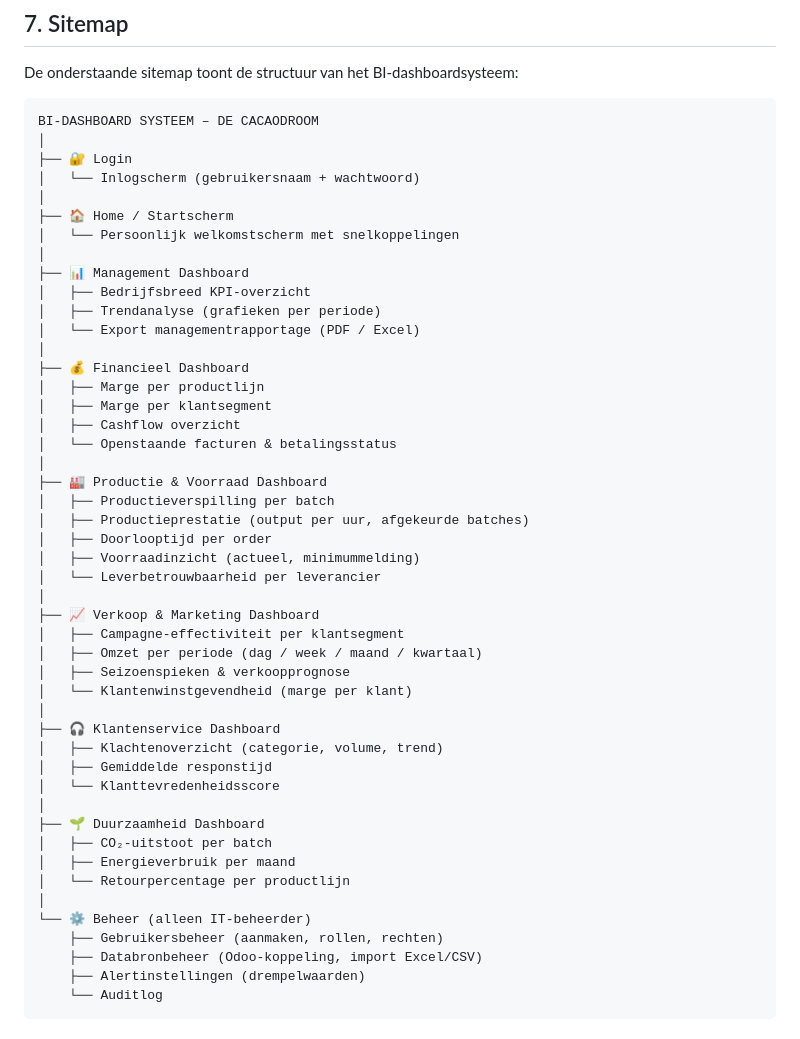
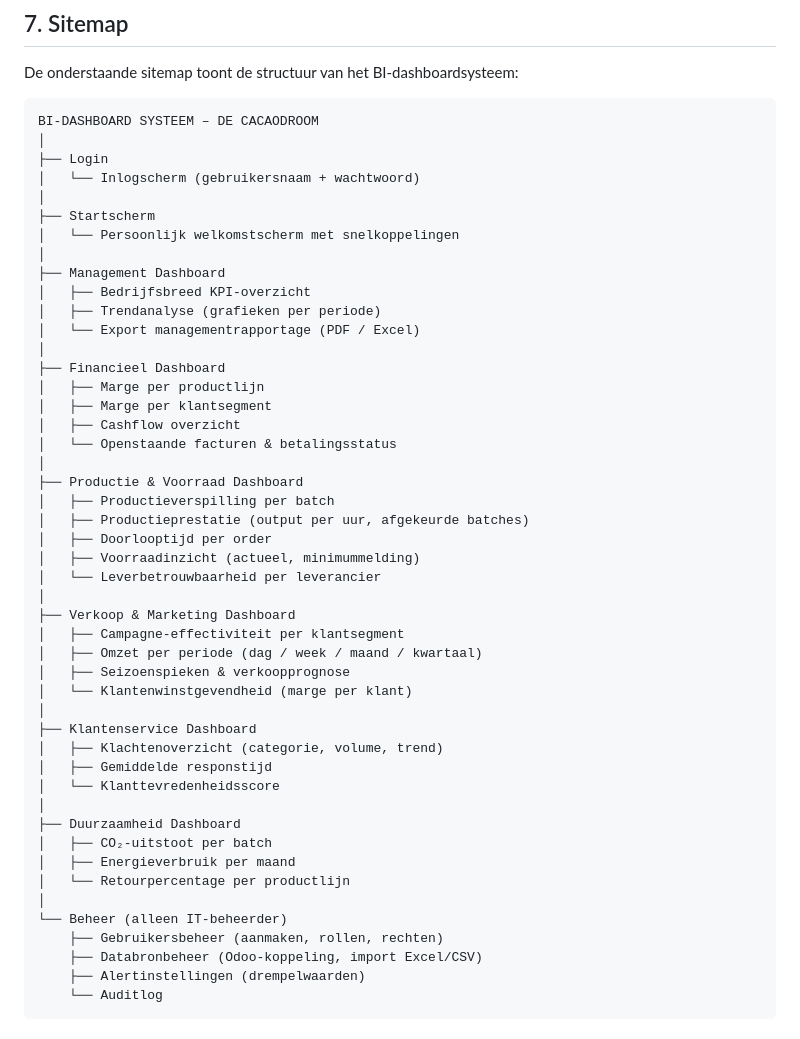
Before and after one commit to thijssonnega/requirements-specificatie, a Markdown page: requirements-specificatie.md, the part around one of its changes. Drawn GitHub-style.

````diff
--- a/requirements-specificatie.md
+++ b/requirements-specificatie.md
@@ -515,47 +515,47 @@ De onderstaande sitemap toont de structuur van het BI-dashboardsysteem:
 ```
 BI-DASHBOARD SYSTEEM – DE CACAODROOM
 │
-├── 🔐 Login
+├── Login
 │   └── Inlogscherm (gebruikersnaam + wachtwoord)
 │
-├── 🏠 Home / Startscherm
+├── Startscherm
 │   └── Persoonlijk welkomstscherm met snelkoppelingen
 │
-├── 📊 Management Dashboard
+├── Management Dashboard
 │   ├── Bedrijfsbreed KPI-overzicht
 │   ├── Trendanalyse (grafieken per periode)
 │   └── Export managementrapportage (PDF / Excel)
 │
-├── 💰 Financieel Dashboard
+├── Financieel Dashboard
 │   ├── Marge per productlijn
 │   ├── Marge per klantsegment
 │   ├── Cashflow overzicht
 │   └── Openstaande facturen & betalingsstatus
 │
-├── 🏭 Productie & Voorraad Dashboard
+├── Productie & Voorraad Dashboard
 │   ├── Productieverspilling per batch
 │   ├── Productieprestatie (output per uur, afgekeurde batches)
 │   ├── Doorlooptijd per order
 │   ├── Voorraadinzicht (actueel, minimummelding)
 │   └── Leverbetrouwbaarheid per leverancier
 │
-├── 📈 Verkoop & Marketing Dashboard
+├── Verkoop & Marketing Dashboard
 │   ├── Campagne-effectiviteit per klantsegment
 │   ├── Omzet per periode (dag / week / maand / kwartaal)
 │   ├── Seizoenspieken & verkoopprognose
 │   └── Klantenwinstgevendheid (marge per klant)
 │
-├── 🎧 Klantenservice Dashboard
+├── Klantenservice Dashboard
 │   ├── Klachtenoverzicht (categorie, volume, trend)
 │   ├── Gemiddelde responstijd
 │   └── Klanttevredenheidsscore
 │
-├── 🌱 Duurzaamheid Dashboard
+├── Duurzaamheid Dashboard
 │   ├── CO₂-uitstoot per batch
 │   ├── Energieverbruik per maand
 │   └── Retourpercentage per productlijn
 │
-└── ⚙️ Beheer (alleen IT-beheerder)
+└── Beheer (alleen IT-beheerder)
     ├── Gebruikersbeheer (aanmaken, rollen, rechten)
     ├── Databronbeheer (Odoo-koppeling, import Excel/CSV)
     ├── Alertinstellingen (drempelwaarden)
````
Also changed, not shown: other parts of requirements-specificatie.md (+43 -43 lines).
